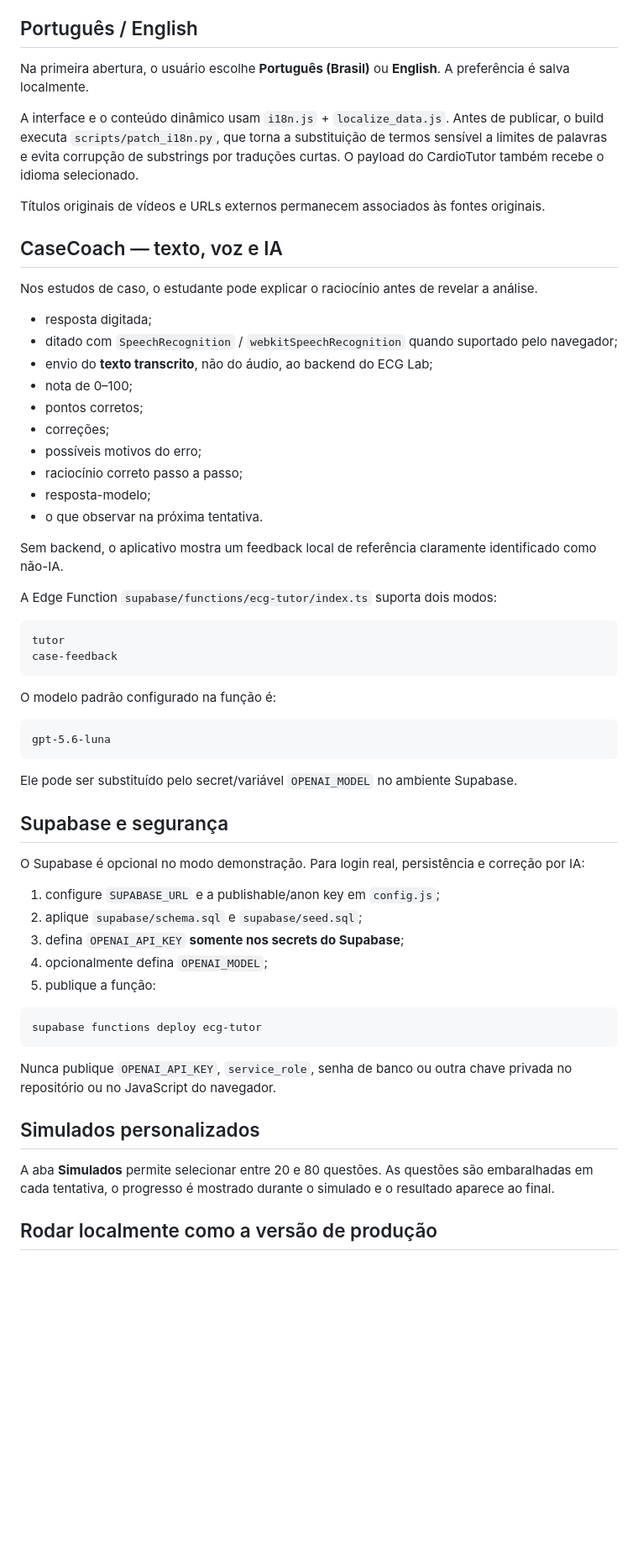
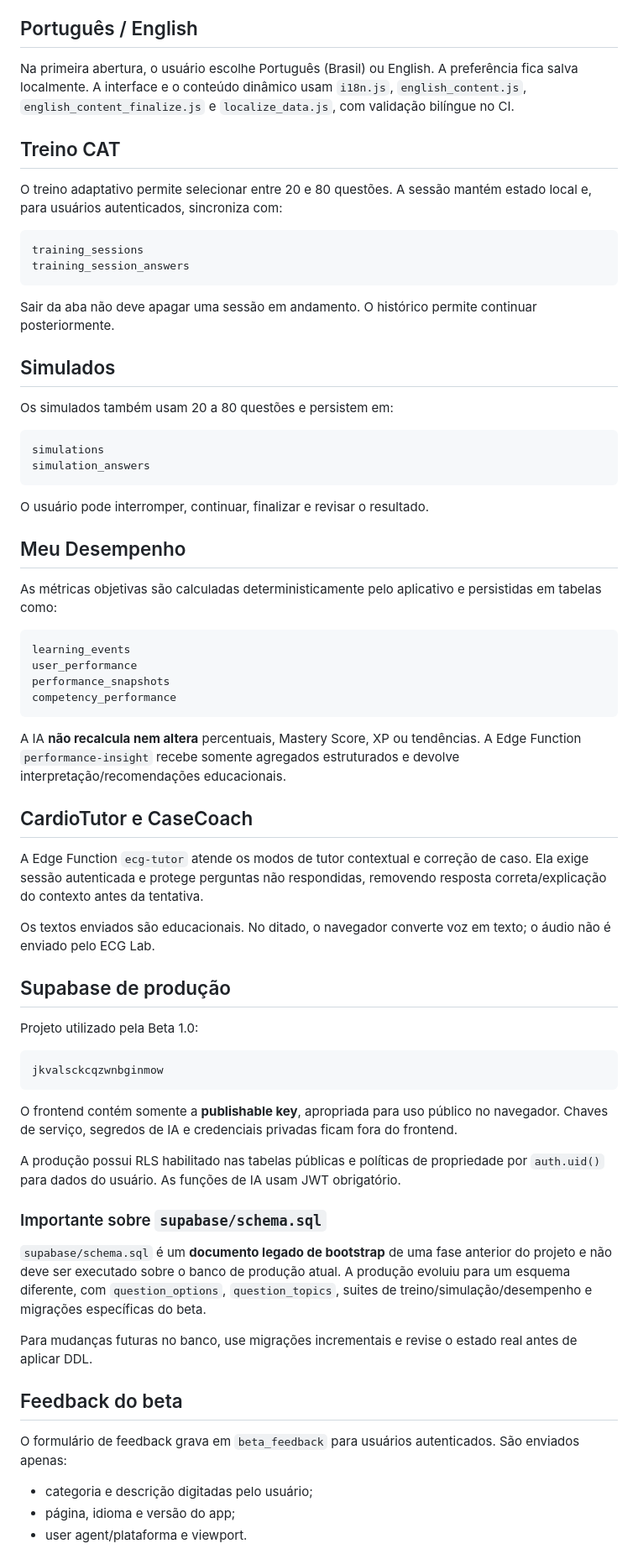
Before and after one commit to xmizutsuki/ecgapp, a Markdown page: README.md, the part around one of its changes. Shown at 84% size. Drawn GitHub-style; blank space fills up the shorter version.

Commit message:
docs: align README with Beta 1.0 architecture

````diff
--- a/README.md
+++ b/README.md
@@ -71,62 +56,72 @@ A referência fisiológica principal é **Guyton and Hall Textbook of Medical Ph
 
 ## Português / English
 
-Na primeira abertura, o usuário escolhe **Português (Brasil)** ou **English**. A preferência é salva localmente.
+Na primeira abertura, o usuário escolhe Português (Brasil) ou English. A preferência fica salva localmente. A interface e o conteúdo dinâmico usam `i18n.js`, `english_content.js`, `english_content_finalize.js` e `localize_data.js`, com validação bilíngue no CI.
 
-A interface e o conteúdo dinâmico usam `i18n.js` + `localize_data.js`. Antes de publicar, o build executa `scripts/patch_i18n.py`, que torna a substituição de termos sensível a limites de palavras e evita corrupção de substrings por traduções curtas. O payload do CardioTutor também recebe o idioma selecionado.
+## Treino CAT
 
-Títulos originais de vídeos e URLs externos permanecem associados às fontes originais.
-
-## CaseCoach — texto, voz e IA
-
-Nos estudos de caso, o estudante pode explicar o raciocínio antes de revelar a análise.
-
-- resposta digitada;
-- ditado com `SpeechRecognition` / `webkitSpeechRecognition` quando suportado pelo navegador;
-- envio do **texto transcrito**, não do áudio, ao backend do ECG Lab;
-- nota de 0–100;
-- pontos corretos;
-- correções;
-- possíveis motivos do erro;
-- raciocínio correto passo a passo;
-- resposta-modelo;
-- o que observar na próxima tentativa.
-
-Sem backend, o aplicativo mostra um feedback local de referência claramente identificado como não-IA.
-
-A Edge Function `supabase/functions/ecg-tutor/index.ts` suporta dois modos:
+O treino adaptativo permite selecionar entre 20 e 80 questões. A sessão mantém estado local e, para usuários autenticados, sincroniza com:
 
 ```text
-tutor
-case-feedback
+training_sessions
+training_session_answers
 ```
 
-O modelo padrão configurado na função é:
+Sair da aba não deve apagar uma sessão em andamento. O histórico permite continuar posteriormente.
+
+## Simulados
+
+Os simulados também usam 20 a 80 questões e persistem em:
 
 ```text
-gpt-5.6-luna
+simulations
+simulation_answers
 ```
 
-Ele pode ser substituído pelo secret/variável `OPENAI_MODEL` no ambiente Supabase.
+O usuário pode interromper, continuar, finalizar e revisar o resultado.
 
-## Supabase e segurança
+## Meu Desempenho
 
-O Supabase é opcional no modo demonstração. Para login real, persistência e correção por IA:
+As métricas objetivas são calculadas deterministicamente pelo aplicativo e persistidas em tabelas como:
 
-1. configure `SUPABASE_URL` e a publishable/anon key em `config.js`;
-2. aplique `supabase/schema.sql` e `supabase/seed.sql`;
-3. defina `OPENAI_API_KEY` **somente nos secrets do Supabase**;
-4. opcionalmente defina `OPENAI_MODEL`;
-5. publique a função:
-
-```bash
-supabase functions deploy ecg-tutor
+```text
+learning_events
+user_performance
+performance_snapshots
+competency_performance
 ```
 
-Nunca publique `OPENAI_API_KEY`, `service_role`, senha de banco ou outra chave privada no repositório ou no JavaScript do navegador.
+A IA **não recalcula nem altera** percentuais, Mastery Score, XP ou tendências. A Edge Function `performance-insight` recebe somente agregados estruturados e devolve interpretação/recomendações educacionais.
 
-## Simulados personalizados
+## CardioTutor e CaseCoach
 
-A aba **Simulados** permite selecionar entre 20 e 80 questões. As questões são embaralhadas em cada tentativa, o progresso é mostrado durante o simulado e o resultado aparece ao final.
+A Edge Function `ecg-tutor` atende os modos de tutor contextual e correção de caso. Ela exige sessão autenticada e protege perguntas não respondidas, removendo resposta correta/explicação do contexto antes da tentativa.
 
-## Rodar localmente como a versão de produção
+Os textos enviados são educacionais. No ditado, o navegador converte voz em texto; o áudio não é enviado pelo ECG Lab.
+
+## Supabase de produção
+
+Projeto utilizado pela Beta 1.0:
+
+```text
+jkvalsckcqzwnbginmow
+```
+
+O frontend contém somente a **publishable key**, apropriada para uso público no navegador. Chaves de serviço, segredos de IA e credenciais privadas ficam fora do frontend.
+
+A produção possui RLS habilitado nas tabelas públicas e políticas de propriedade por `auth.uid()` para dados do usuário. As funções de IA usam JWT obrigatório.
+
+### Importante sobre `supabase/schema.sql`
+
+`supabase/schema.sql` é um **documento legado de bootstrap** de uma fase anterior do projeto e não deve ser executado sobre o banco de produção atual. A produção evoluiu para um esquema diferente, com `question_options`, `question_topics`, suites de treino/simulação/desempenho e migrações específicas do beta.
+
+Para mudanças futuras no banco, use migrações incrementais e revise o estado real antes de aplicar DDL.
+
+## Feedback do beta
+
+O formulário de feedback grava em `beta_feedback` para usuários autenticados. São enviados apenas:
+
+- categoria e descrição digitadas pelo usuário;
+- página, idioma e versão do app;
+- user agent/plataforma e viewport.
+
````
Also changed, not shown: other parts of README.md (+61 -66 lines).
